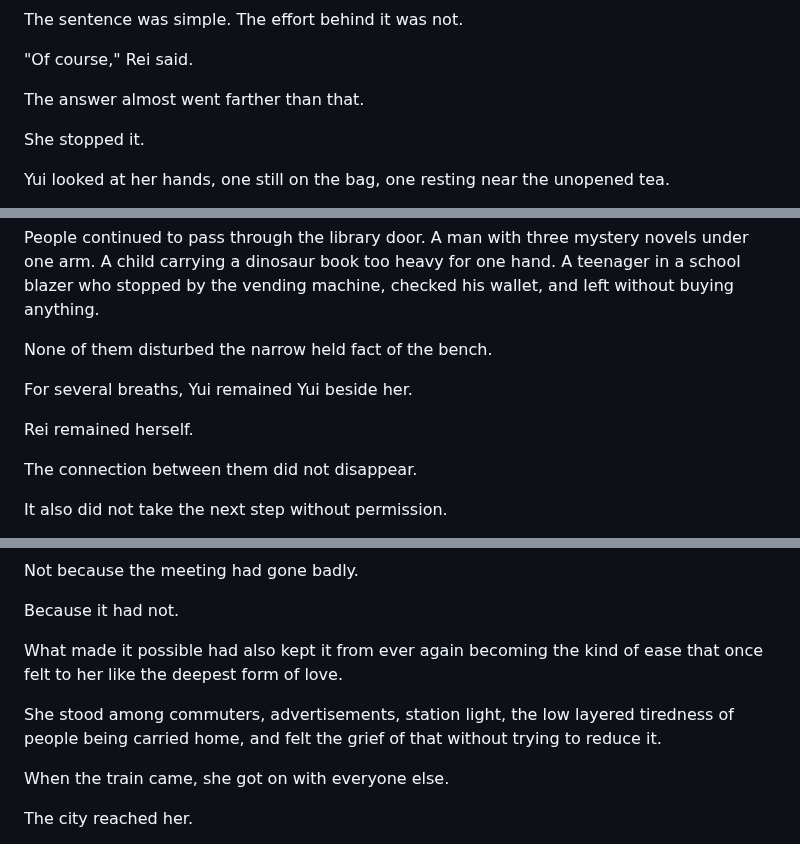
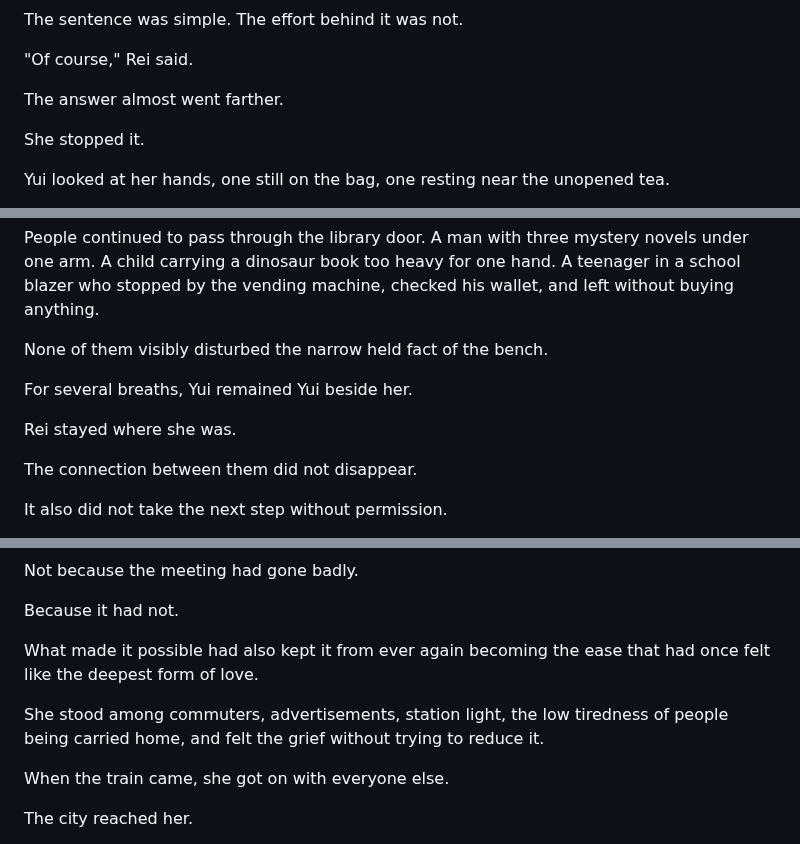
Before and after one commit to joshSzep/the-end-of-inside, a Markdown page: chapters/Act 3 - The Cost of Holding/Chapter 17 - Yui Again.md, 3 parts joined by grey strips. Drawn GitHub-style.

Commit message:
Chapter 17 final tweaks.

```diff
--- a/chapters/Act 3 - The Cost of Holding/Chapter 17 - Yui Again.md
+++ b/chapters/Act 3 - The Cost of Holding/Chapter 17 - Yui Again.md
@@ -38,7 +38,7 @@ The sentence was simple. The effort behind it was not.
 
 "Of course," Rei said.
 
-The answer almost went farther than that.
+The answer almost went farther.
 
 She stopped it.
 
@@ -268,11 +268,11 @@ Now she only sat beside Yui under the stripped branches and let the sentence rem
 
 People continued to pass through the library door. A man with three mystery novels under one arm. A child carrying a dinosaur book too heavy for one hand. A teenager in a school blazer who stopped by the vending machine, checked his wallet, and left without buying anything.
 
-None of them disturbed the narrow held fact of the bench.
+None of them visibly disturbed the narrow held fact of the bench.
 
 For several breaths, Yui remained Yui beside her.
 
-Rei remained herself.
+Rei stayed where she was.
 
 The connection between them did not disappear.
 
@@ -368,9 +369,9 @@ Not because the meeting had gone badly.
 
 Because it had not.
 
-What made it possible had also kept it from ever again becoming the kind of ease that once felt to her like the deepest form of love.
+What made it possible had also kept it from ever again becoming the ease that had once felt like the deepest form of love.
 
-She stood among commuters, advertisements, station light, the low layered tiredness of people being carried home, and felt the grief of that without trying to reduce it.
+She stood among commuters, advertisements, station light, the low tiredness of people being carried home, and felt the grief without trying to reduce it.
 
 When the train came, she got on with everyone else.
 
```
Also changed, not shown: other parts of chapters/Act 3 - The Cost of Holding/Chapter 17 - Yui Again.md (+6 -5 lines).
